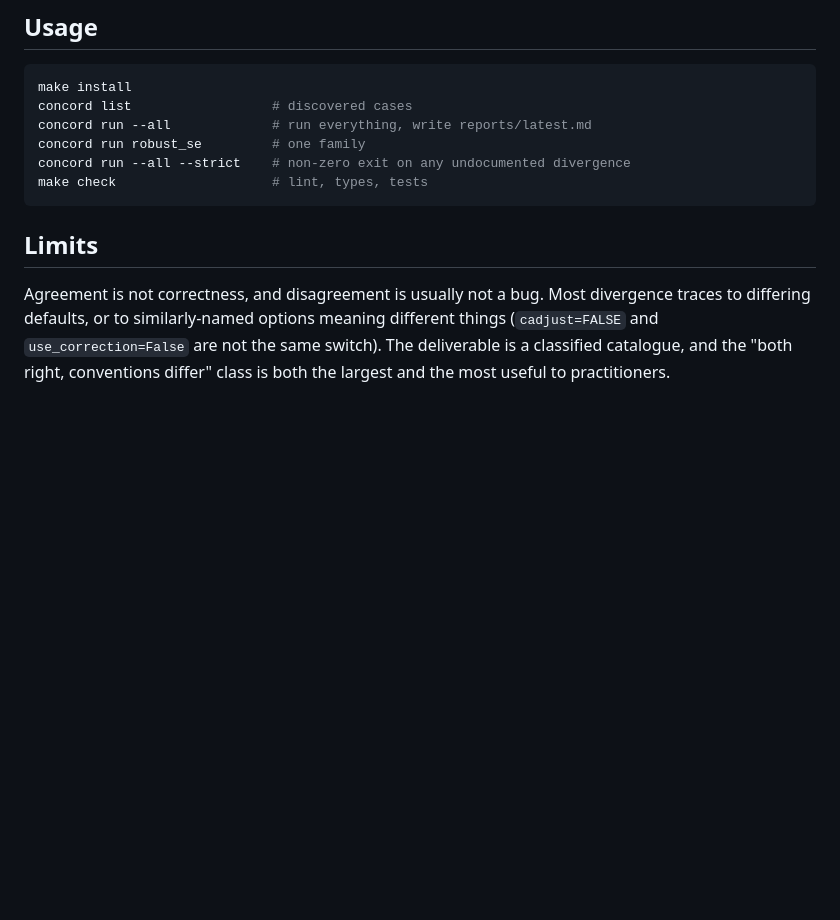
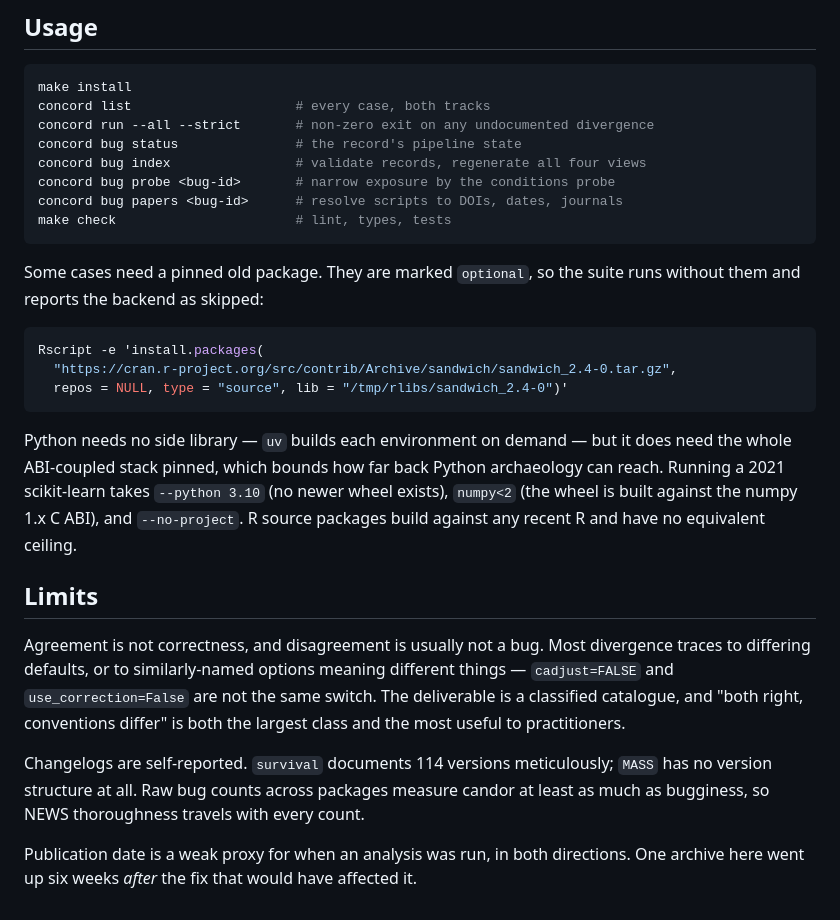
Before and after one commit to recite/kasauti, a Markdown page: README.md, the part around one of its changes. Drawn GitHub-style; blank space fills up the shorter version.

````diff
--- a/README.md
+++ b/README.md
@@ -104,17 +153,41 @@ Reports contain no timestamps, so two runs of an unchanged suite are byte-identi
 
 ```bash
 make install
-concord list                  # discovered cases
-concord run --all             # run everything, write reports/latest.md
-concord run robust_se         # one family
-concord run --all --strict    # non-zero exit on any undocumented divergence
-make check                    # lint, types, tests
+concord list                     # every case, both tracks
+concord run --all --strict       # non-zero exit on any undocumented divergence
+concord bug status               # the record's pipeline state
+concord bug index                # validate records, regenerate all four views
+concord bug probe <bug-id>       # narrow exposure by the conditions probe
+concord bug papers <bug-id>      # resolve scripts to DOIs, dates, journals
+make check                       # lint, types, tests
 ```
+
+Some cases need a pinned old package. They are marked `optional`, so the suite runs
+without them and reports the backend as skipped:
+
+```bash
+Rscript -e 'install.packages(
+  "https://cran.r-project.org/src/contrib/Archive/sandwich/sandwich_2.4-0.tar.gz",
+  repos = NULL, type = "source", lib = "/tmp/rlibs/sandwich_2.4-0")'
+```
+
+Python needs no side library — `uv` builds each environment on demand — but it does
+need the whole ABI-coupled stack pinned, which bounds how far back Python archaeology
+can reach. Running a 2021 scikit-learn takes `--python 3.10` (no newer wheel exists),
+`numpy<2` (the wheel is built against the numpy 1.x C ABI), and `--no-project`. R
+source packages build against any recent R and have no equivalent ceiling.
 
 ## Limits
 
 Agreement is not correctness, and disagreement is usually not a bug. Most divergence
-traces to differing defaults, or to similarly-named options meaning different things
-(`cadjust=FALSE` and `use_correction=False` are not the same switch). The deliverable is
-a classified catalogue, and the "both right, conventions differ" class is both the
-largest and the most useful to practitioners.
+traces to differing defaults, or to similarly-named options meaning different things —
+`cadjust=FALSE` and `use_correction=False` are not the same switch. The deliverable is
+a classified catalogue, and "both right, conventions differ" is both the largest class
+and the most useful to practitioners.
+
+Changelogs are self-reported. `survival` documents 114 versions meticulously; `MASS`
+has no version structure at all. Raw bug counts across packages measure candor at
+least as much as bugginess, so NEWS thoroughness travels with every count.
+
+Publication date is a weak proxy for when an analysis was run, in both directions.
+One archive here went up six weeks *after* the fix that would have affected it.
````
Also changed, not shown: other parts of README.md (+113 -64 lines).
